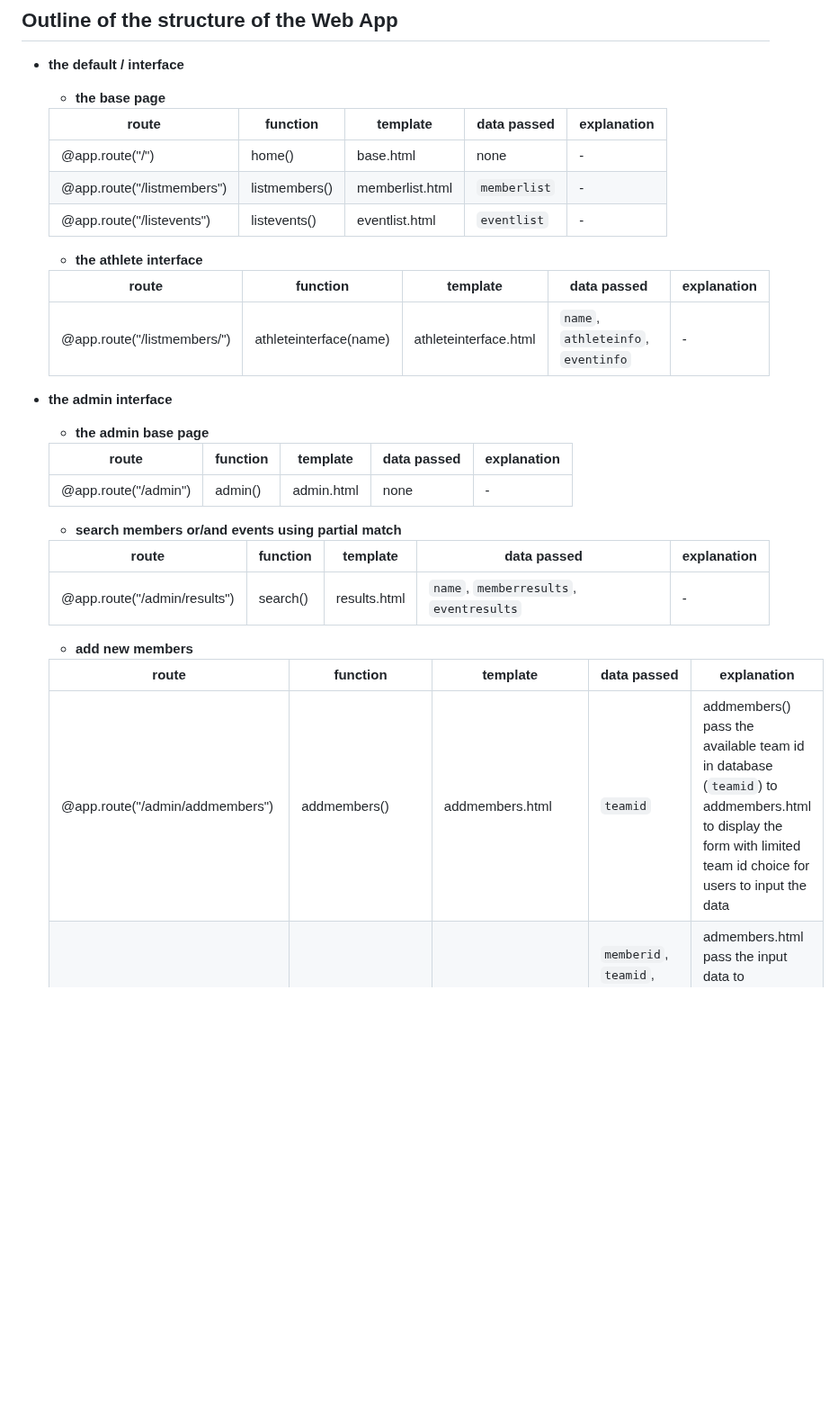
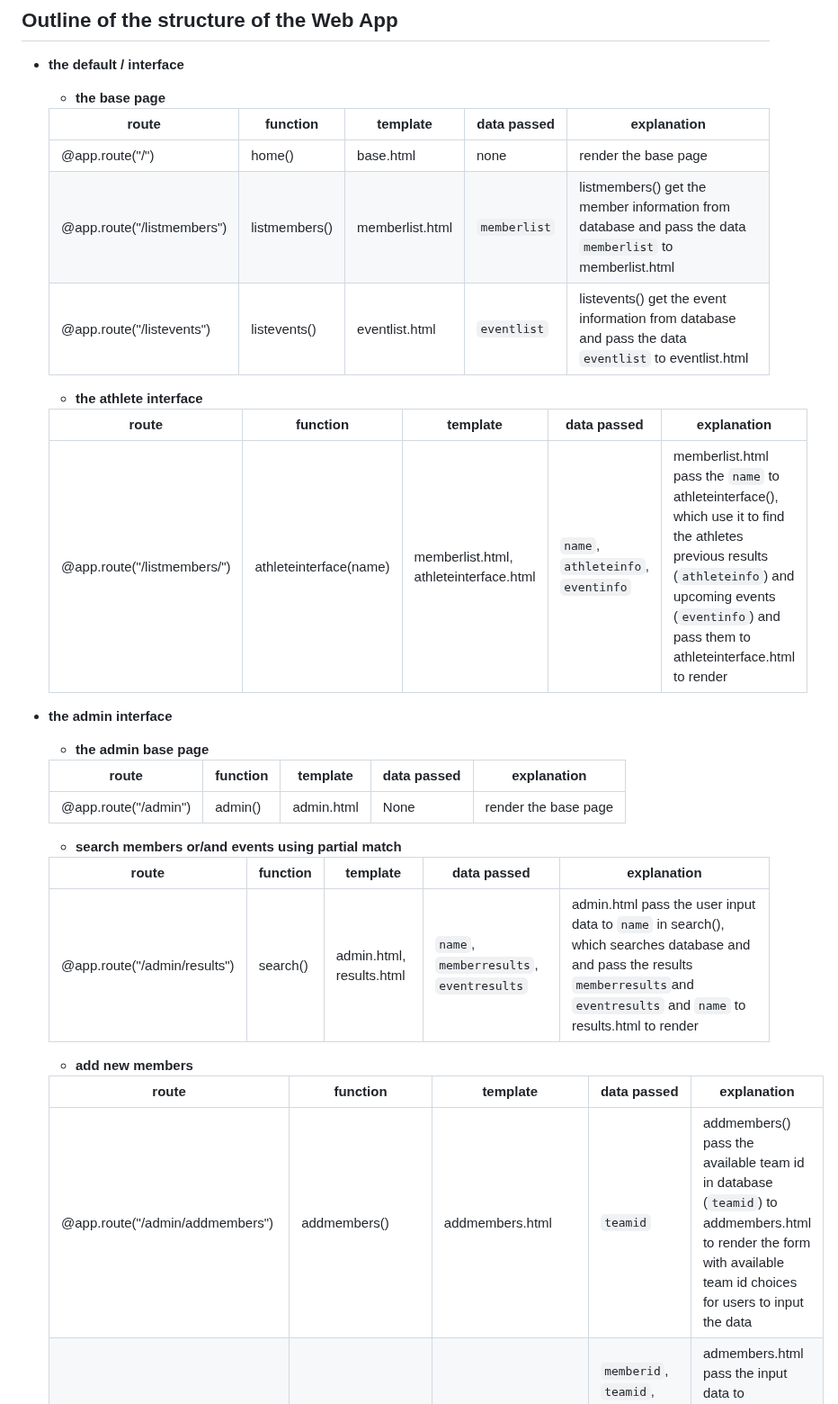
Before and after one commit to twoyoung/NZ-Olympics-Web-App, a Markdown page: README.md, the part around one of its changes. Shown at 90% size. Drawn GitHub-style; blank space fills up the shorter version.

```diff
--- a/README.md
+++ b/README.md
@@ -8,30 +8,30 @@ COMP636 Web App
 
   | route | function | template | data passed | explanation |
   | --- | --- | --- | --- | --- |
-  | @app.route("/") | home() | base.html | none | - |
-  | @app.route("/listmembers") | listmembers() | memberlist.html | `memberlist` | - |
-  | @app.route("/listevents") | listevents() | eventlist.html | `eventlist` | - |
+  | @app.route("/") | home() | base.html | none | render the base page |
+  | @app.route("/listmembers") | listmembers() | memberlist.html | `memberlist` | listmembers() get the member information from database and pass the data `memberlist` to memberlist.html |
+  | @app.route("/listevents") | listevents() | eventlist.html | `eventlist` | listevents() get the event information from database and pass the data `eventlist` to eventlist.html |
   - **the athlete interface**
 
   | route | function | template | data passed | explanation |
   | --- | --- | --- | --- | --- |
-  | @app.route("/listmembers/<name>") | athleteinterface(name) | athleteinterface.html | `name`, `athleteinfo`, `eventinfo` | - |
+  | @app.route("/listmembers/<name>") | athleteinterface(name) | memberlist.html, athleteinterface.html | `name`, `athleteinfo`, `eventinfo` | memberlist.html pass the `name` to athleteinterface(), which use it to find the athletes previous results (`athleteinfo`) and upcoming events (`eventinfo`) and pass them to athleteinterface.html to render |
 - **the admin interface**
   - **the admin base page**
 
   | route | function | template | data passed | explanation |
   | --- | --- | --- | --- | --- |
-  | @app.route("/admin") | admin() | admin.html | none | - |
+  | @app.route("/admin") | admin() | admin.html | None | render the base page |
   - **search members or/and events using partial match**
 
   | route | function | template | data passed | explanation |
   | --- | --- | --- | --- | --- |
-  | @app.route("/admin/results") | search()| results.html| `name`, `memberresults`, `eventresults` | - |
+  | @app.route("/admin/results") | search()| admin.html, results.html | `name`, `memberresults`, `eventresults` | admin.html pass the user input data to `name` in search(), which searches database and and pass the results `memberresults`and `eventresults` and `name` to results.html to render |
   - **add new members**
 
   | route | function | template | data passed | explanation |
   | --- | --- | --- | --- | --- |
-  | @app.route("/admin/addmembers") | addmembers() | addmembers.html | `teamid` | addmembers() pass the available team id in database (`teamid`) to addmembers.html to display the form with limited team id choice for users to input the data |
+  | @app.route("/admin/addmembers") | addmembers() | addmembers.html | `teamid` | addmembers() pass the available team id in database (`teamid`) to addmembers.html to render the form with available team id choices for users to input the data |
   | @app.route("/admin/members/add") | membersadd() | addmembers.html | `memberid`, `teamid`, `firstname`, `lastname`, `city`, `birthdate` | admembers.html pass the input data to membersadd(), membersadd() then insert the data into database |
   | @app.route("/admin/listmembers") | adminlistmembers() | adminmemberlist.html | `memberlist` | display the most recently updated member list |
   - **edit existing members**
```
Also changed, not shown: other parts of README.md (+11 -11 lines).
